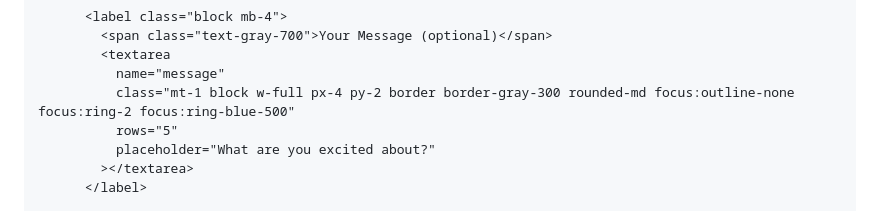
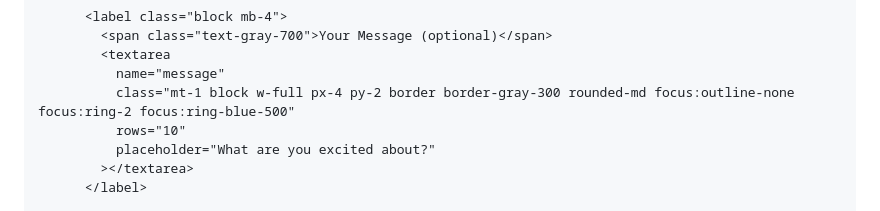
Before and after one commit to hassangad66/AI-Study-, a Markdown page: README.md, the part around the change. GitHub-like rendering.

```diff
--- a/README.md
+++ b/README.md
@@ -38,7 +38,7 @@
             <textarea
               name="message"
               class="mt-1 block w-full px-4 py-2 border border-gray-300 rounded-md focus:outline-none focus:ring-2 focus:ring-blue-500"
-              rows="5"
+              rows="10"
               placeholder="What are you excited about?"
             ></textarea>
           </label>
```
